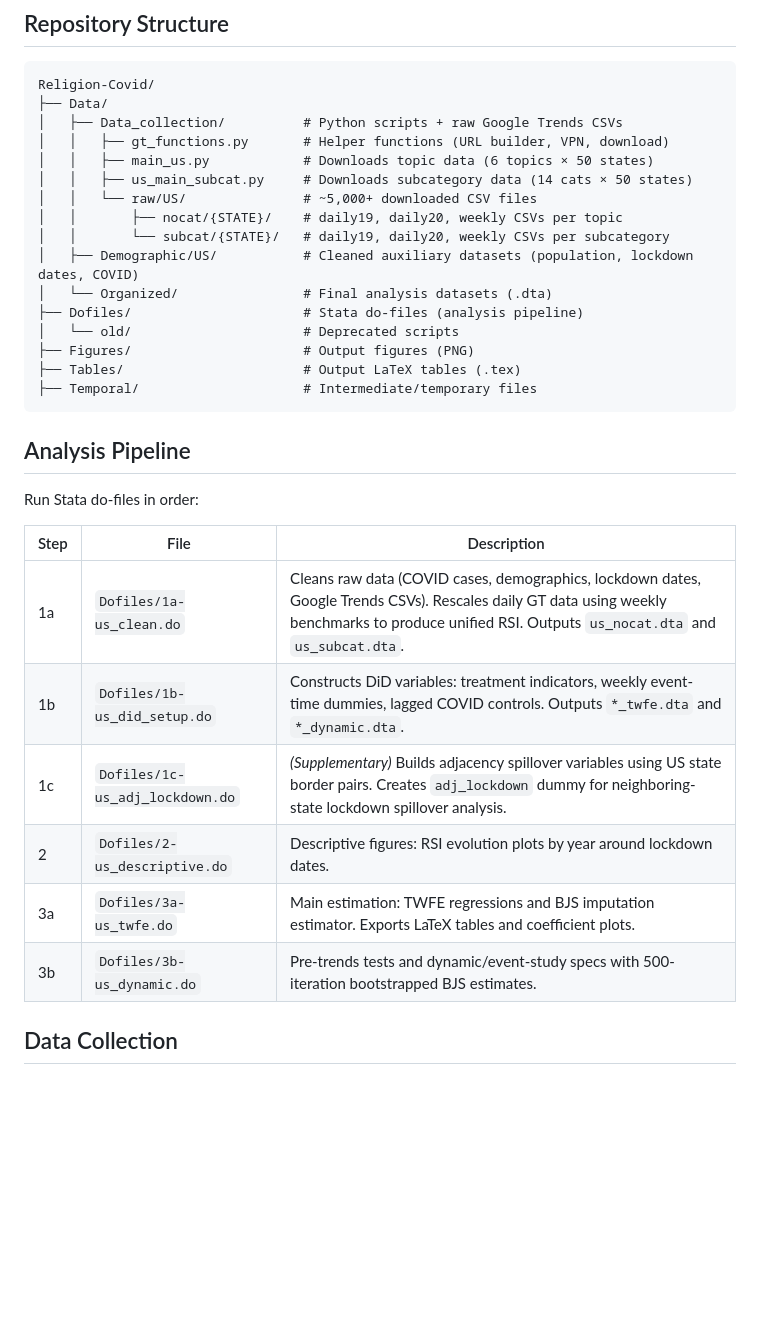
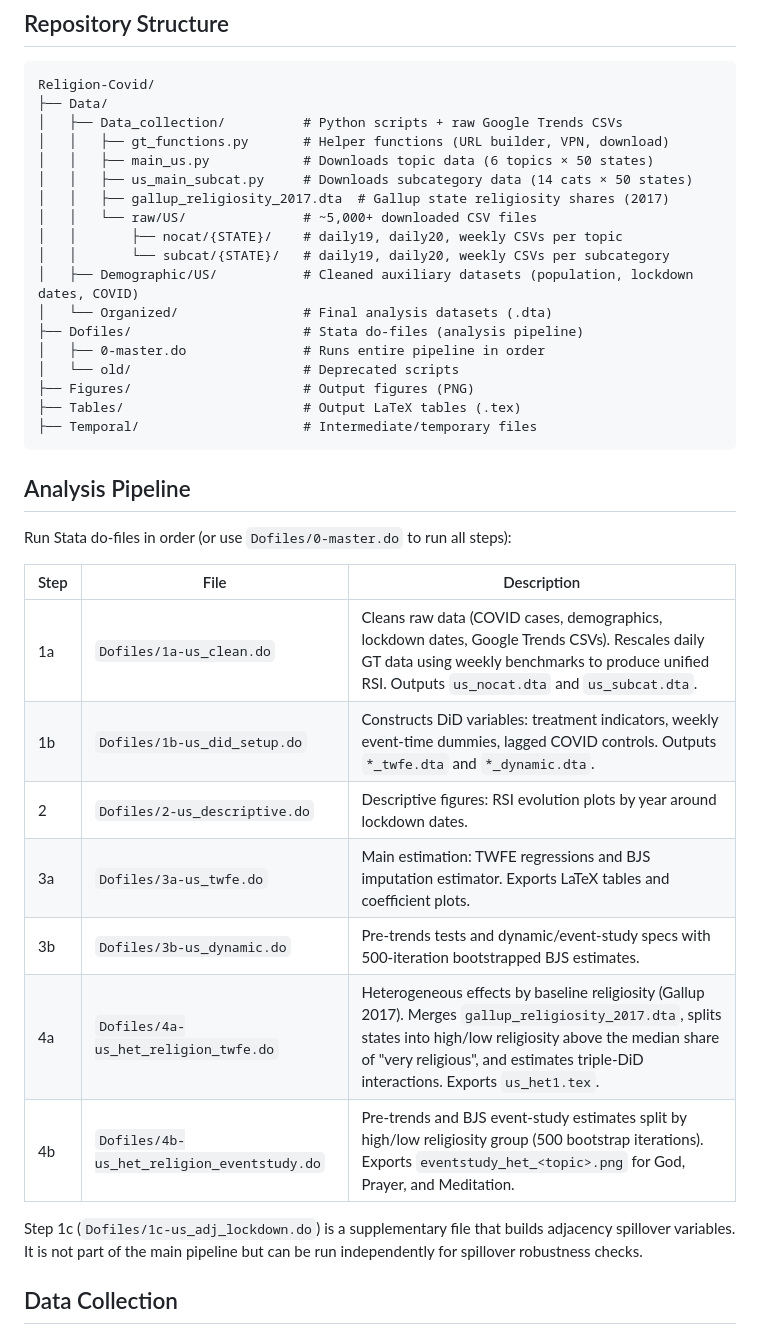
Before and after one commit to albertotrelles/Religion-Covid, a Markdown page: README.md, the part around the change. GitHub-like rendering; blank space fills up the shorter version.

```diff
--- a/README.md
+++ b/README.md
@@ -13,12 +13,14 @@ Religion-Covid/
 │   │   ├── gt_functions.py       # Helper functions (URL builder, VPN, download)
 │   │   ├── main_us.py            # Downloads topic data (6 topics × 50 states)
 │   │   ├── us_main_subcat.py     # Downloads subcategory data (14 cats × 50 states)
+│   │   ├── gallup_religiosity_2017.dta  # Gallup state religiosity shares (2017)
 │   │   └── raw/US/               # ~5,000+ downloaded CSV files
 │   │       ├── nocat/{STATE}/    # daily19, daily20, weekly CSVs per topic
 │   │       └── subcat/{STATE}/   # daily19, daily20, weekly CSVs per subcategory
 │   ├── Demographic/US/           # Cleaned auxiliary datasets (population, lockdown dates, COVID)
 │   └── Organized/                # Final analysis datasets (.dta)
 ├── Dofiles/                      # Stata do-files (analysis pipeline)
+│   ├── 0-master.do               # Runs entire pipeline in order
 │   └── old/                      # Deprecated scripts
 ├── Figures/                      # Output figures (PNG)
 ├── Tables/                       # Output LaTeX tables (.tex)
@@ -27,16 +29,19 @@ Religion-Covid/
 
 ## Analysis Pipeline
 
-Run Stata do-files in order:
+Run Stata do-files in order (or use `Dofiles/0-master.do` to run all steps):
 
 | Step | File | Description |
 |------|------|-------------|
 | 1a | `Dofiles/1a-us_clean.do` | Cleans raw data (COVID cases, demographics, lockdown dates, Google Trends CSVs). Rescales daily GT data using weekly benchmarks to produce unified RSI. Outputs `us_nocat.dta` and `us_subcat.dta`. |
 | 1b | `Dofiles/1b-us_did_setup.do` | Constructs DiD variables: treatment indicators, weekly event-time dummies, lagged COVID controls. Outputs `*_twfe.dta` and `*_dynamic.dta`. |
-| 1c | `Dofiles/1c-us_adj_lockdown.do` | *(Supplementary)* Builds adjacency spillover variables using US state border pairs. Creates `adj_lockdown` dummy for neighboring-state lockdown spillover analysis. |
 | 2 | `Dofiles/2-us_descriptive.do` | Descriptive figures: RSI evolution plots by year around lockdown dates. |
 | 3a | `Dofiles/3a-us_twfe.do` | Main estimation: TWFE regressions and BJS imputation estimator. Exports LaTeX tables and coefficient plots. |
 | 3b | `Dofiles/3b-us_dynamic.do` | Pre-trends tests and dynamic/event-study specs with 500-iteration bootstrapped BJS estimates. |
+| 4a | `Dofiles/4a-us_het_religion_twfe.do` | Heterogeneous effects by baseline religiosity (Gallup 2017). Merges `gallup_religiosity_2017.dta`, splits states into high/low religiosity above the median share of "very religious", and estimates triple-DiD interactions. Exports `us_het1.tex`. |
+| 4b | `Dofiles/4b-us_het_religion_eventstudy.do` | Pre-trends and BJS event-study estimates split by high/low religiosity group (500 bootstrap iterations). Exports `eventstudy_het_<topic>.png` for God, Prayer, and Meditation. |
+
+Step 1c (`Dofiles/1c-us_adj_lockdown.do`) is a supplementary file that builds adjacency spillover variables. It is not part of the main pipeline but can be run independently for spillover robustness checks.
 
 ## Data Collection
 
```
